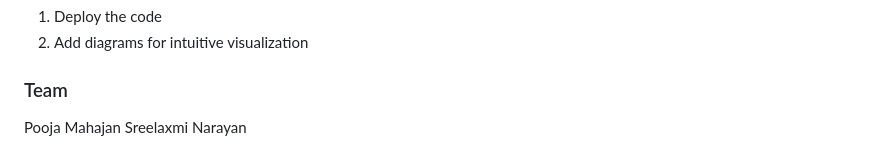
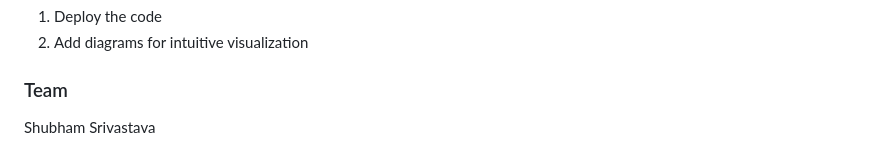
Before and after one commit to shubhamsrivastava951/Health-Care, a Markdown page: Classification-of-Breast-Cancer-main/README.md, the part around the change. Drawn GitHub-style.

```diff
--- a/Classification-of-Breast-Cancer-main/README.md
+++ b/Classification-of-Breast-Cancer-main/README.md
@@ -169,5 +169,4 @@ The output for option P looks like:
  2. Add diagrams for intuitive visualization
 
 ### Team
-Pooja Mahajan
-Sreelaxmi Narayan
+Shubham Srivastava
```
